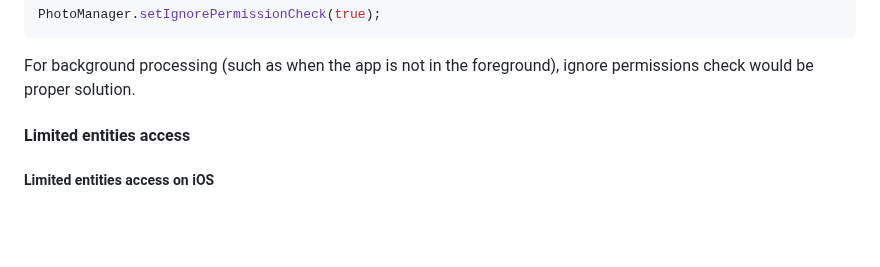
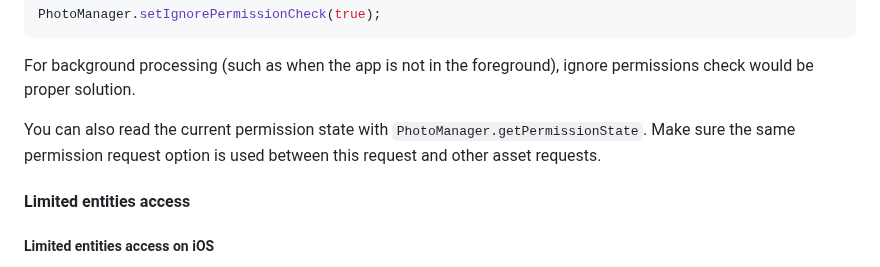
Before and after one commit to fluttercandies/flutter_photo_manager, a Markdown page: README.md, the part around the change. Drawn GitHub-style; blank space fills up the shorter version.

Commit message:
📝 State `PhotoManager.getPermissionState`

```diff
--- a/README.md
+++ b/README.md
@@ -248,6 +248,10 @@ PhotoManager.setIgnorePermissionCheck(true);
 
 For background processing (such as when the app is not in the foreground),
 ignore permissions check would be proper solution.
+
+You can also read the current permission state with
+`PhotoManager.getPermissionState`. Make sure the same permission request option
+is used between this request and other asset requests.
 
 #### Limited entities access
 
```
